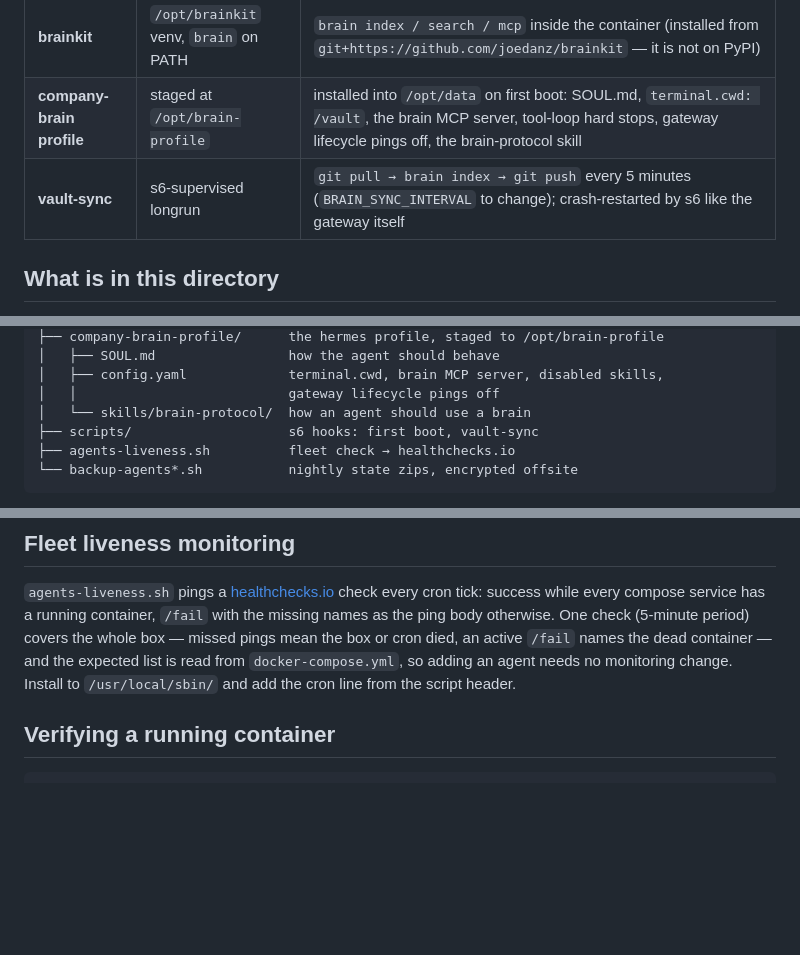
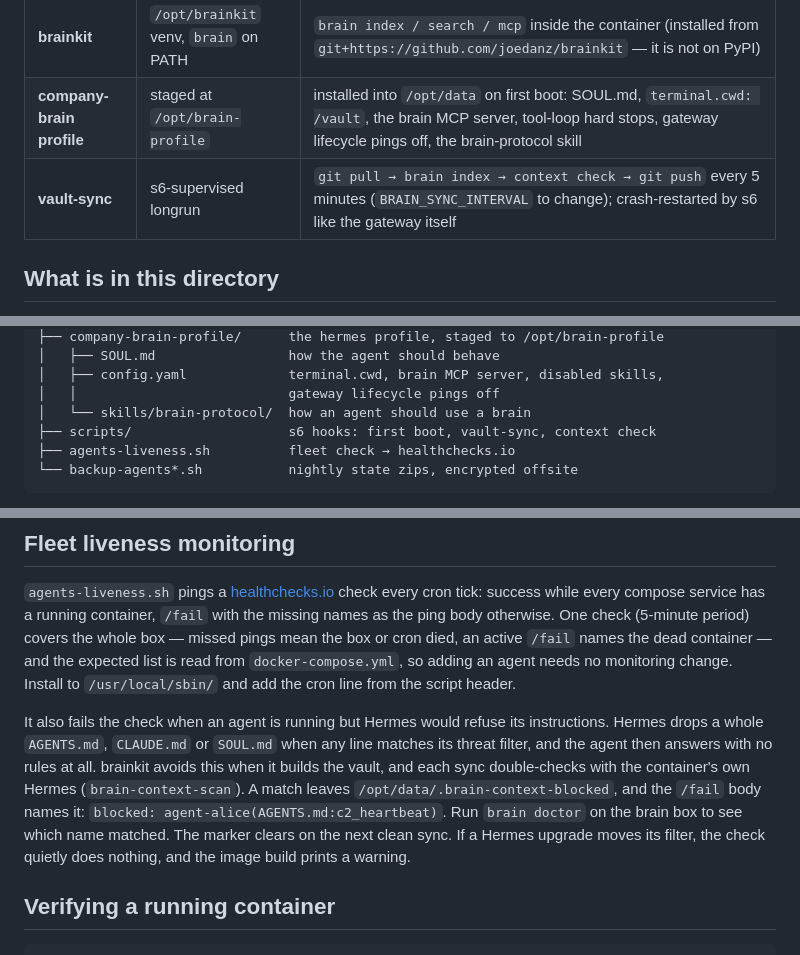
Before and after one commit to joedanz/brainkit, a Markdown page: deploy/agents-box/README.md, 3 parts joined by grey strips. Rendered like a GitHub page; blank space fills up the shorter version.

Commit message:
docs: the agents-box context check
Claude-Session: https://claude.ai/code/session_012XGaE1cGxpYryus7cxfAFD

````diff
--- a/deploy/agents-box/README.md
+++ b/deploy/agents-box/README.md
@@ -11,7 +11,7 @@ supervision, all state on `/opt/data`), with three additions:
 | --- | --- | --- |
 | **brainkit** | `/opt/brainkit` venv, `brain` on PATH | `brain index / search / mcp` inside the container (installed from `git+https://github.com/joedanz/brainkit` — it is not on PyPI) |
 | **company-brain profile** | staged at `/opt/brain-profile` | installed into `/opt/data` on first boot: SOUL.md, `terminal.cwd: /vault`, the brain MCP server, tool-loop hard stops, gateway lifecycle pings off, the brain-protocol skill |
-| **vault-sync** | s6-supervised longrun | `git pull → brain index → git push` every 5 minutes (`BRAIN_SYNC_INTERVAL` to change); crash-restarted by s6 like the gateway itself |
+| **vault-sync** | s6-supervised longrun | `git pull → brain index → context check → git push` every 5 minutes (`BRAIN_SYNC_INTERVAL` to change); crash-restarted by s6 like the gateway itself |
 
 ## What is in this directory
 
@@ -29,7 +29,7 @@ deploy/agents-box/
 │   ├── config.yaml             terminal.cwd, brain MCP server, disabled skills,
 │   │                           gateway lifecycle pings off
 │   └── skills/brain-protocol/  how an agent should use a brain
-├── scripts/                    s6 hooks: first boot, vault-sync
+├── scripts/                    s6 hooks: first boot, vault-sync, context check
 ├── agents-liveness.sh          fleet check → healthchecks.io
 └── backup-agents*.sh           nightly state zips, encrypted offsite
 ```
@@ -198,6 +198,17 @@ active `/fail` names the dead container — and the expected list is read from
 `docker-compose.yml`, so adding an agent needs no monitoring change. Install
 to `/usr/local/sbin/` and add the cron line from the script header.
 
+It also fails the check when an agent is running but Hermes would refuse
+its instructions. Hermes drops a whole `AGENTS.md`, `CLAUDE.md` or
+`SOUL.md` when any line matches its threat filter, and the agent then
+answers with no rules at all. brainkit avoids this when it builds the vault,
+and each sync double-checks with the container's own Hermes
+(`brain-context-scan`). A match leaves `/opt/data/.brain-context-blocked`,
+and the `/fail` body names it: `blocked: agent-alice(AGENTS.md:c2_heartbeat)`.
+Run `brain doctor` on the brain box to see which name matched. The marker
+clears on the next clean sync. If a Hermes upgrade moves its filter, the
+check quietly does nothing, and the image build prints a warning.
+
 ## Verifying a running container
 
 ```bash
````
Also changed, not shown: other parts of deploy/agents-box/README.md (+1 -0 lines), CHANGELOG.md (+11 -0 lines).
